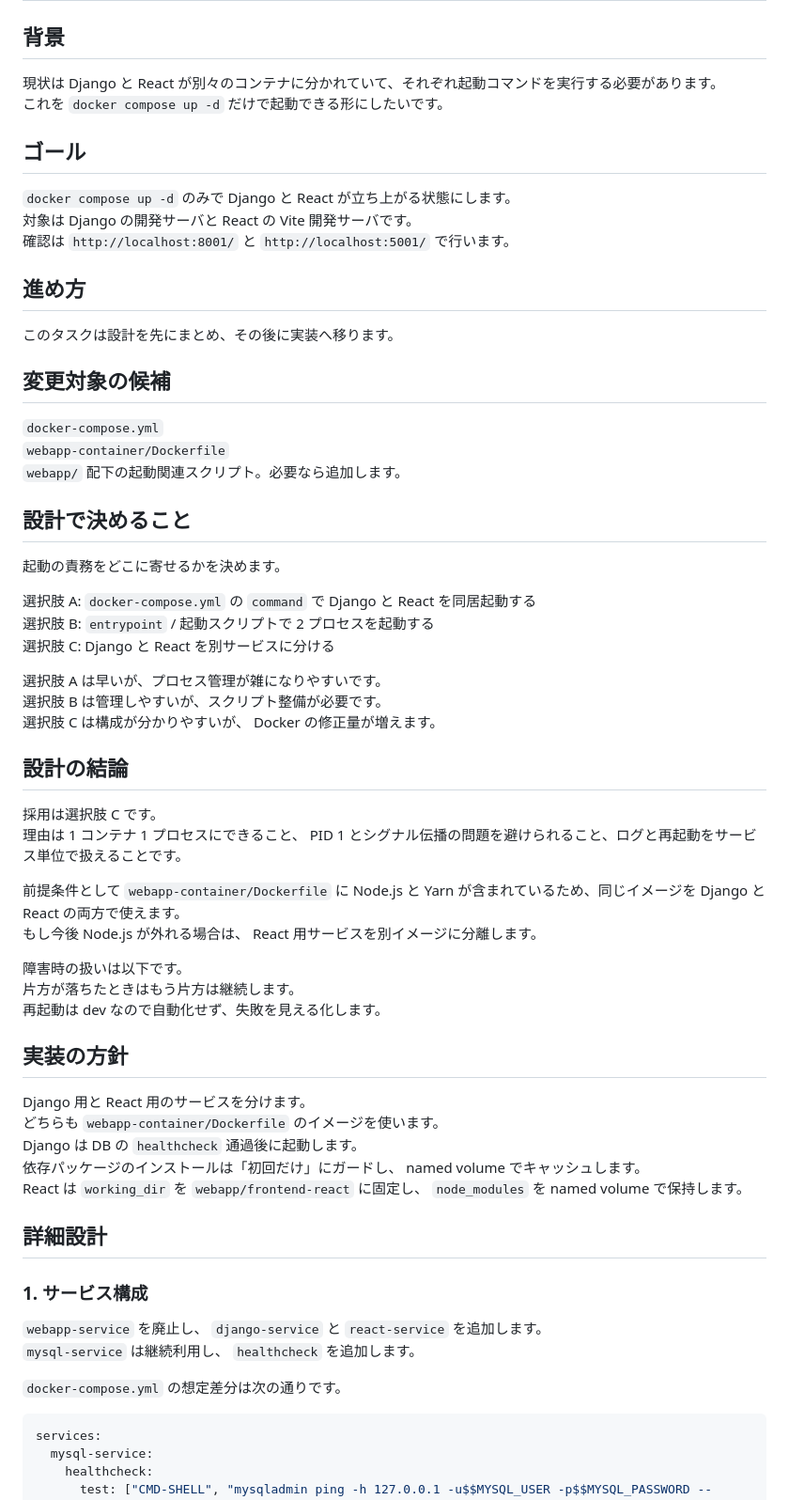
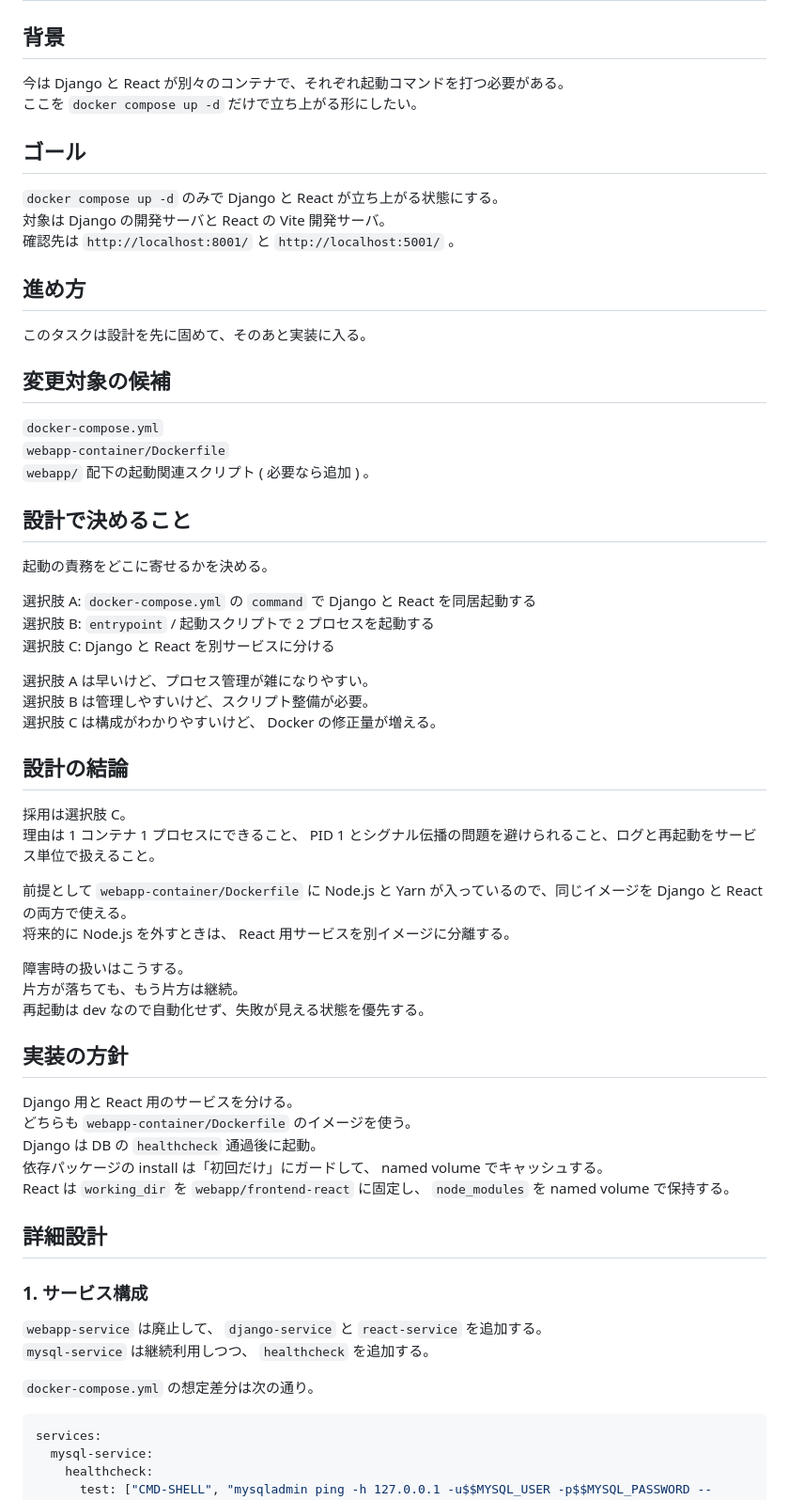
Before and after one commit to yuu-eguci/bananadventure, a Markdown page: docs/codex/002-compose で Django と React を一括起動.md, the part around one of its changes. Shown at 94% size. GitHub-like rendering.

````diff
--- a/docs/codex/002-compose で Django と React を一括起動.md
+++ b/docs/codex/002-compose で Django と React を一括起動.md
@@ -2,57 +2,57 @@ Docker Compose で Django と React を一括起動
 ===
 
 ## 背景
-現状は Django と React が別々のコンテナに分かれていて、それぞれ起動コマンドを実行する必要があります。
-これを `docker compose up -d` だけで起動できる形にしたいです。
+今は Django と React が別々のコンテナで、それぞれ起動コマンドを打つ必要がある。
+ここを `docker compose up -d` だけで立ち上がる形にしたい。
 
 ## ゴール
-`docker compose up -d` のみで Django と React が立ち上がる状態にします。
-対象は Django の開発サーバと React の Vite 開発サーバです。
-確認は `http://localhost:8001/` と `http://localhost:5001/` で行います。
+`docker compose up -d` のみで Django と React が立ち上がる状態にする。
+対象は Django の開発サーバと React の Vite 開発サーバ。
+確認先は `http://localhost:8001/` と `http://localhost:5001/` 。
 
 ## 進め方
-このタスクは設計を先にまとめ、その後に実装へ移ります。
+このタスクは設計を先に固めて、そのあと実装に入る。
 
 ## 変更対象の候補
 `docker-compose.yml`
 `webapp-container/Dockerfile`
-`webapp/` 配下の起動関連スクリプト。必要なら追加します。
+`webapp/` 配下の起動関連スクリプト ( 必要なら追加 ) 。
 
 ## 設計で決めること
-起動の責務をどこに寄せるかを決めます。
+起動の責務をどこに寄せるかを決める。
 
 選択肢 A: `docker-compose.yml` の `command` で Django と React を同居起動する
 選択肢 B: `entrypoint` / 起動スクリプトで 2 プロセスを起動する
 選択肢 C: Django と React を別サービスに分ける
 
-選択肢 A は早いが、プロセス管理が雑になりやすいです。
-選択肢 B は管理しやすいが、スクリプト整備が必要です。
-選択肢 C は構成が分かりやすいが、 Docker の修正量が増えます。
+選択肢 A は早いけど、プロセス管理が雑になりやすい。
+選択肢 B は管理しやすいけど、スクリプト整備が必要。
+選択肢 C は構成がわかりやすいけど、 Docker の修正量が増える。
 
 ## 設計の結論
-採用は選択肢 C です。
-理由は 1 コンテナ 1 プロセスにできること、 PID 1 とシグナル伝播の問題を避けられること、ログと再起動をサービス単位で扱えることです。
+採用は選択肢 C。
+理由は 1 コンテナ 1 プロセスにできること、 PID 1 とシグナル伝播の問題を避けられること、ログと再起動をサービス単位で扱えること。
 
-前提条件として `webapp-container/Dockerfile` に Node.js と Yarn が含まれているため、同じイメージを Django と React の両方で使えます。
-もし今後 Node.js が外れる場合は、 React 用サービスを別イメージに分離します。
+前提として `webapp-container/Dockerfile` に Node.js と Yarn が入っているので、同じイメージを Django と React の両方で使える。
+将来的に Node.js を外すときは、 React 用サービスを別イメージに分離する。
 
-障害時の扱いは以下です。
-片方が落ちたときはもう片方は継続します。
-再起動は dev なので自動化せず、失敗を見える化します。
+障害時の扱いはこうする。
+片方が落ちても、もう片方は継続。
+再起動は dev なので自動化せず、失敗が見える状態を優先する。
 
 ## 実装の方針
-Django 用と React 用のサービスを分けます。
-どちらも `webapp-container/Dockerfile` のイメージを使います。
-Django は DB の `healthcheck` 通過後に起動します。
-依存パッケージのインストールは「初回だけ」にガードし、 named volume でキャッシュします。
-React は `working_dir` を `webapp/frontend-react` に固定し、 `node_modules` を named volume で保持します。
+Django 用と React 用のサービスを分ける。
+どちらも `webapp-container/Dockerfile` のイメージを使う。
+Django は DB の `healthcheck` 通過後に起動。
+依存パッケージの install は「初回だけ」にガードして、 named volume でキャッシュする。
+React は `working_dir` を `webapp/frontend-react` に固定し、 `node_modules` を named volume で保持する。
 
 ## 詳細設計
 ### 1. サービス構成
-`webapp-service` を廃止し、 `django-service` と `react-service` を追加します。
-`mysql-service` は継続利用し、 `healthcheck` を追加します。
+`webapp-service` は廃止して、 `django-service` と `react-service` を追加する。
+`mysql-service` は継続利用しつつ、 `healthcheck` を追加する。
 
-`docker-compose.yml` の想定差分は次の通りです。
+`docker-compose.yml` の想定差分は次の通り。
 
 ```yaml
 services:
````
Also changed, not shown: other parts of docs/codex/002-compose で Django と React を一括起動.md (+54 -44 lines).
